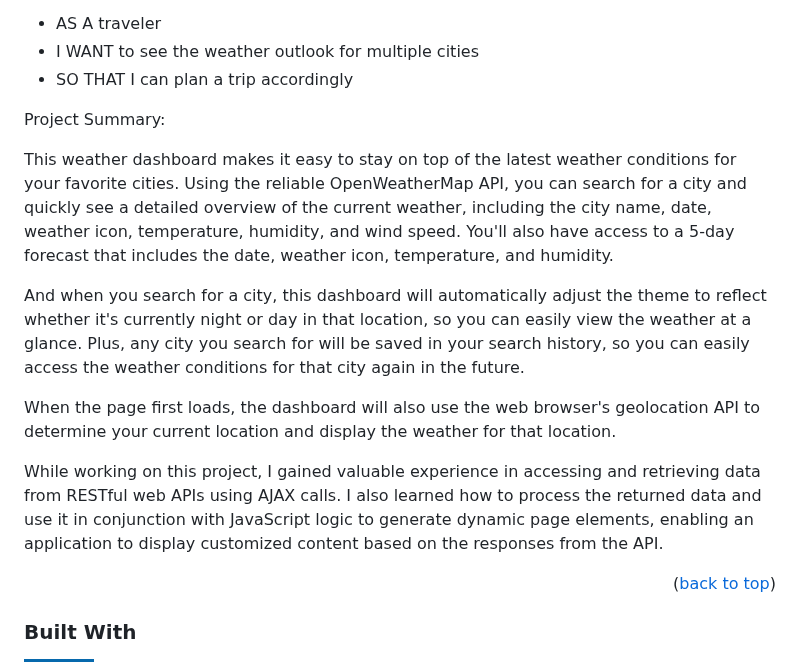
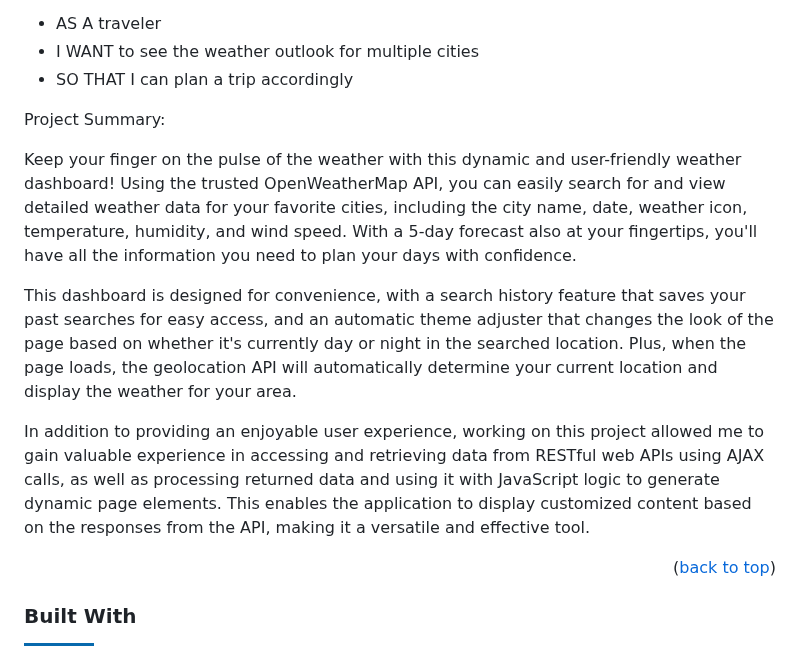
Before and after one commit to mdyeates/weather-app, a Markdown page: README.md, the part around the change. GitHub-like rendering; badges without logos.

Commit message:
Update readme project summary

```diff
--- a/README.md
+++ b/README.md
@@ -60,13 +60,11 @@ User Story:
 
 Project Summary:
 
-This weather dashboard makes it easy to stay on top of the latest weather conditions for your favorite cities. Using the reliable OpenWeatherMap API, you can search for a city and quickly see a detailed overview of the current weather, including the city name, date, weather icon, temperature, humidity, and wind speed. You'll also have access to a 5-day forecast that includes the date, weather icon, temperature, and humidity.
+Keep your finger on the pulse of the weather with this dynamic and user-friendly weather dashboard! Using the trusted OpenWeatherMap API, you can easily search for and view detailed weather data for your favorite cities, including the city name, date, weather icon, temperature, humidity, and wind speed. With a 5-day forecast also at your fingertips, you'll have all the information you need to plan your days with confidence.
 
-And when you search for a city, this dashboard will automatically adjust the theme to reflect whether it's currently night or day in that location, so you can easily view the weather at a glance. Plus, any city you search for will be saved in your search history, so you can easily access the weather conditions for that city again in the future.
+This dashboard is designed for convenience, with a search history feature that saves your past searches for easy access, and an automatic theme adjuster that changes the look of the page based on whether it's currently day or night in the searched location. Plus, when the page loads, the geolocation API will automatically determine your current location and display the weather for your area.
 
-When the page first loads, the dashboard will also use the web browser's geolocation API to determine your current location and display the weather for that location.
-
-While working on this project, I gained valuable experience in accessing and retrieving data from RESTful web APIs using AJAX calls. I also learned how to process the returned data and use it in conjunction with JavaScript logic to generate dynamic page elements, enabling an application to display customized content based on the responses from the API.
+In addition to providing an enjoyable user experience, working on this project allowed me to gain valuable experience in accessing and retrieving data from RESTful web APIs using AJAX calls, as well as processing returned data and using it with JavaScript logic to generate dynamic page elements. This enables the application to display customized content based on the responses from the API, making it a versatile and effective tool.
 
 <p align="right">(<a href="#readme-top">back to top</a>)</p>
 
```
